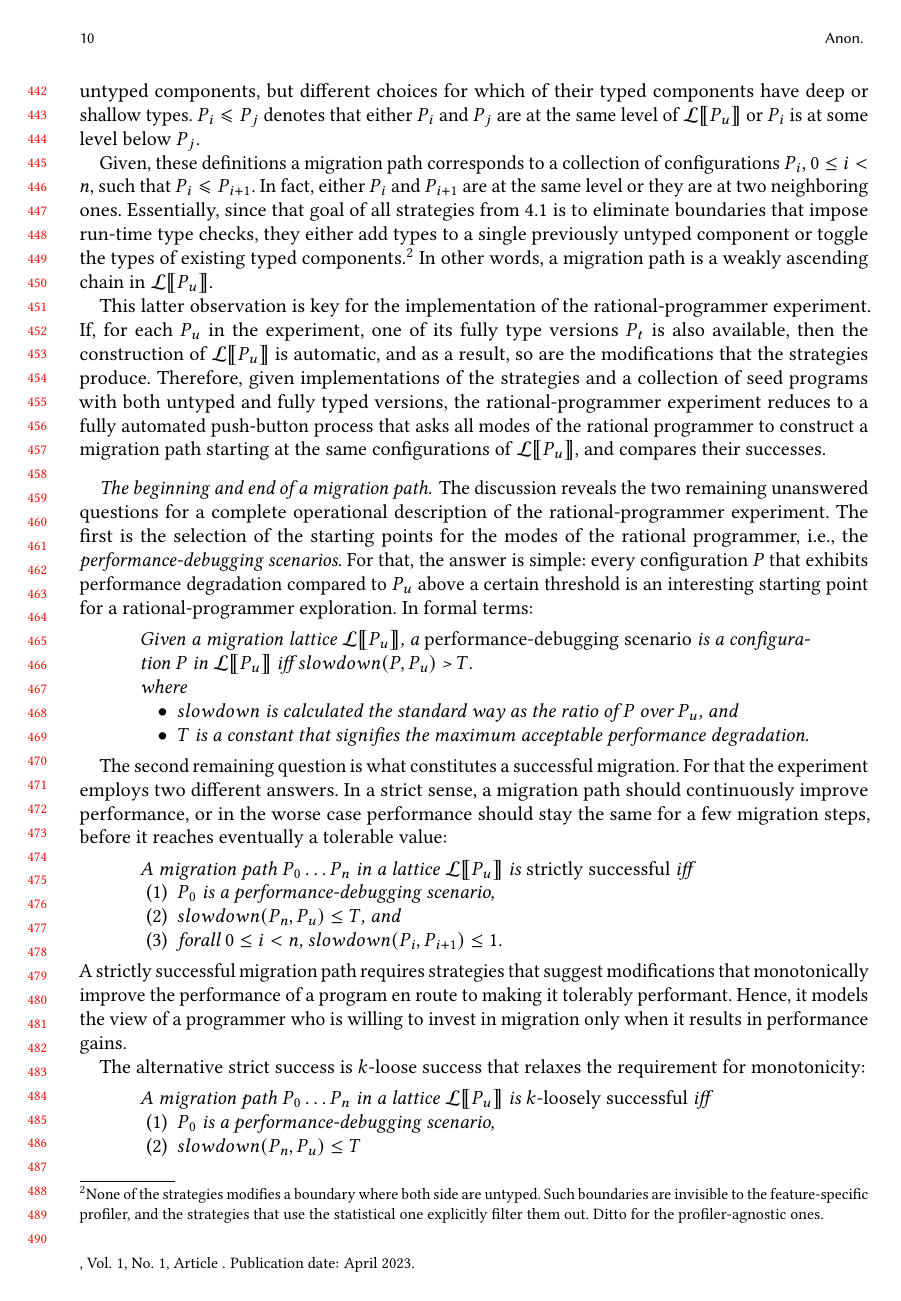
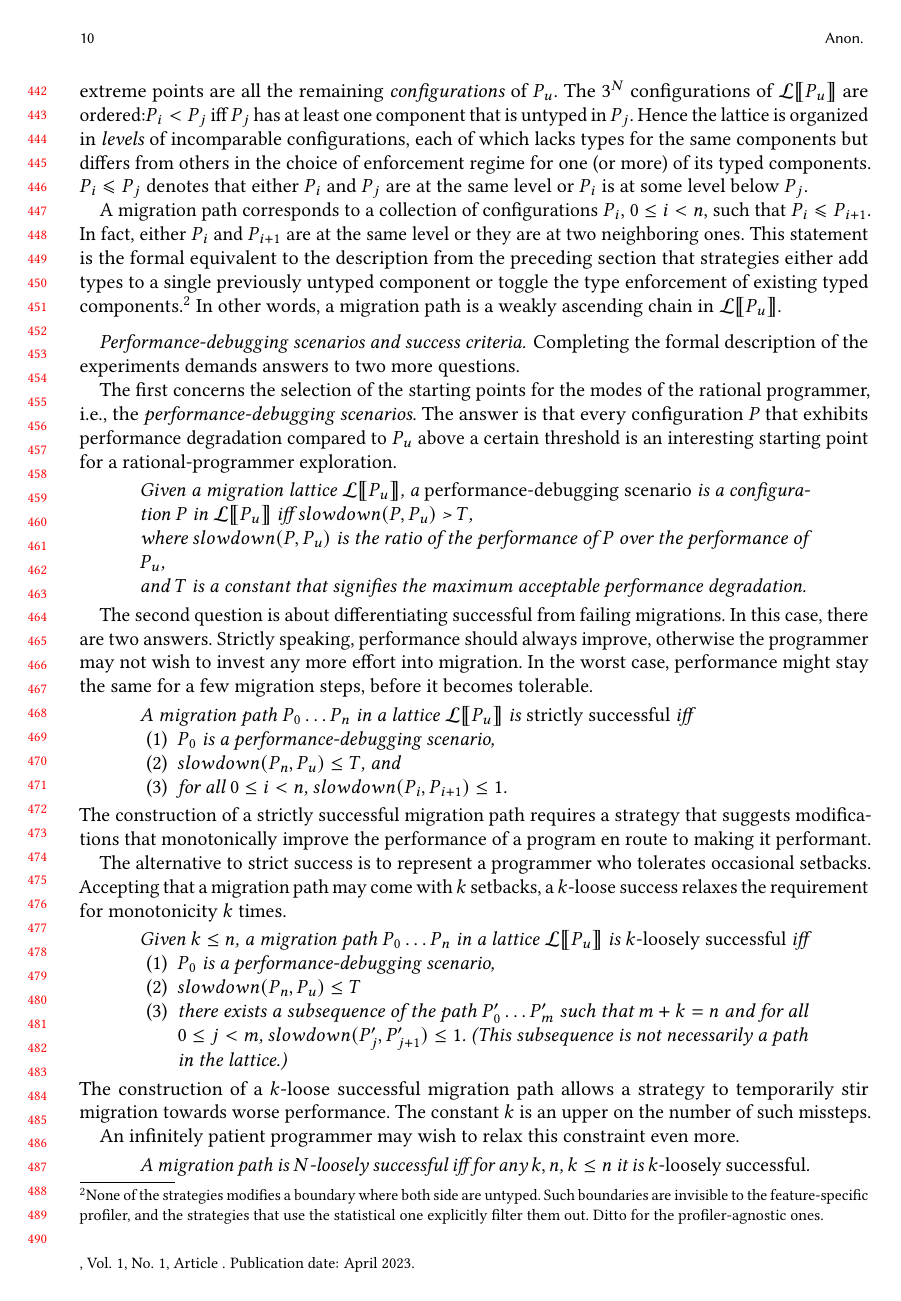
Before and after one commit to bennn/gfd-oopsla-2023, a LaTeX paper (oopsla-2023/paper.tex, which reads oopsla-2023/experiment-lattice.tex): page 10 of 15. Compiled offline with pdfLaTeX.

Commit message:
lattice, success, failure

```diff
--- a/oopsla-2023/experiment-lattice.tex
+++ b/oopsla-2023/experiment-lattice.tex
@@ -36,5 +17,0 @@ organized in \emph{levels} of incomparable configurations that have the same
-untyped components, but different choices for which of their typed
-components have deep or shallow types.
-$\orderqed{\program{}_i}{\program{}_j}$ denotes that either $\program{}_i$
-and $\program{}_j$ are at the same level of \lattice{\program{}_u} or
-$\program{}_i$ is at some level below $\program{}_j$.
@@ -41,10 +29 @@ $\program{}_i$ is at some level below $\program{}_j$.
 
-Given, these definitions a migration path corresponds to a collection of
-configurations  $\program{}_i$, $0 \leq  i < n$, such that
-$\orderqed{\program{}_i}{\program{}_{i+1}}$. In fact, either  $\program{}_i$
-and $\program{}_{i+1}$ are at the same level or they are at two
-neighboring ones.  Essentially, since that goal of all strategies
-from~\ref{subsec:strategies} is to eliminate  boundaries that impose
-run-time type checks, they either add types to a single previously
-untyped component or toggle the types of existing typed
-components.\footnote{None of the strategies modifies a boundary where both
@@ -51,79 +35,107 @@ components.\footnote{None of the strategies modifies a boundary where both
+deep and shallow). In between these extreme points are all the remaining
+\emph{configurations} of $\program{}_u$. The $3^N$ configurations of
+\lattice{\program{}_u} are ordered:$\ordered{\program{}_i}{\program{}_j}$ iff
+$\program{}_j$ has at least one component that is untyped in
+$\program{}_j$. Hence the lattice is organized in \emph{levels} of incomparable
+configurations, each of which lacks types for the same components but differs
+from others in the choice of enforcement regime for one (or more) of its typed
+components.  $\orderqed{\program{}_i}{\program{}_j}$ denotes that either
+$\program{}_i$ and $\program{}_j$ are at the same level or $\program{}_i$ is at
+some level below $\program{}_j$.
+
+A migration path corresponds to a collection of configurations $\program{}_i$,
+$0 \leq i < n$, such that $\orderqed{\program{}_i}{\program{}_{i+1}}$. In fact,
+either $\program{}_i$ and $\program{}_{i+1}$ are at the same level or they are
+at two neighboring ones.  This statement is the formal equivalent to the
+description from the preceding section that strategies either add types to a
+single previously untyped component or toggle the type enforcement of existing
+typed components.\footnote{None of the strategies modifies a boundary where both
 side are untyped. Such boundaries are invisible to the feature-specific
-profiler, and the strategies that use the statistical one explicitly
-filter them out. Ditto for the profiler-agnostic ones.}
-In other words, a migration path is a weakly ascending
-chain in \lattice{\program{}_u}.
+profiler, and the strategies that use the statistical one explicitly filter them
+out. Ditto for the profiler-agnostic ones.}  In other words, a migration path is
+a weakly ascending chain in
+\lattice{\program{}_u}.
 
-This latter observation is key for the implementation of the
-rational-programmer experiment. If, for each  $\program{}_u$ in the
-experiment, one of its fully type versions $\program{}_t$ is also
-available, then the construction of \lattice{\program{}_u} is
-automatic, and as a result, so are the modifications that the strategies
-produce. Therefore, given implementations of the strategies and a
-collection of seed programs with both untyped and fully typed versions,
-the rational-programmer experiment reduces to a fully automated push-button
-process that asks all modes of the rational programmer to
-construct a migration path starting at the same configurations of
-\lattice{\program{}_u}, and compares their successes.
+%% MF: I think this is obvious. We can discuss if you think not.
 
-\paragraph{The beginning and end of a migration path.}
-The discussion reveals the two remaining unanswered questions for a complete
-operational description of the rational-programmer experiment. The first
- is the selection of the starting points for the modes of the rational
-programmer, i.e., the \emph{performance-debugging scenarios}.
-For that, the answer is simple:
-every configuration $\program$ that exhibits performance degradation compared to
-$\program{}_u$ above a certain threshold is an interesting starting point
-for a rational-programmer exploration. In formal terms:
+% This last observation is key for the implementation of the rational-programmer
+% experiment. If for each $\program{}_u$ in the experiment, one of its fully type
+% versions $\program{}_t$ is also available, then the construction of
+% \lattice{\program{}_u} is automatic, and as a result, so are the modifications
+% that the strategies produce. Therefore, given implementations of the strategies
+% and a collection of seed programs with both untyped and fully typed versions,
+% the rational-programmer experiment reduces to a fully automated push-button
+% process that asks all modes of the rational programmer to construct a migration
+% path starting at the same configurations of
+% \lattice{\program{}_u}, and compares their successes.
+
+\paragraph{Performance-debugging scenarios and success criteria.} Completing the
+formal description of the experiments demands answers to two more questions.
+
+The first concerns the selection of the starting points for the modes of the
+rational programmer, i.e., the \emph{performance-debugging scenarios}.  The
+answer is that every configuration $\program$ that exhibits performance
+degradation compared to $\program{}_u$ above a certain threshold is an
+interesting starting point for a rational-programmer exploration.
 
 \begin{quote} \em
 
 Given a migration lattice \lattice{\program{}_u},
 a \emph{performance-debugging scenario} is a configuration $\program$ in \lattice{\program{}_u}
 iff
-\slowdown{\program}{\program{}_u} > \takikawa{}.\\
- where
-  \begin{itemize}
-   \item \slowdownkw{} is calculated the standard way as the ratio of \program{} over $\program{}_u$, and
-   \item $\takikawa{}$ is a constant that signifies the maximum acceptable performance degradation.
-  \end{itemize}
+\slowdown{\program}{\program{}_u} > \takikawa{},\\
+ where \slowdown{\program}{\program{}_u} is the ratio of the performance of \program{} over the performance of $\program{}_u$,\\
+ and $\takikawa{}$ is a constant that signifies the maximum acceptable performance degradation.
 \end{quote}
 
-The second remaining question is what constitutes a successful migration.
-For that the experiment employs two different answers. In a strict
-sense, a migration path should continuously improve performance, or
-in the worse case performance should stay the same for a few migration steps, before
-it reaches eventually  a tolerable value:
-\begin{quote} \it
+The second question is about differentiating successful from failing migrations.
+In this case, there are two answers. Strictly speaking, performance should
+always improve, otherwise the programmer may not wish to invest any more effort
+into migration.  In the worst case, performance might stay the same for a few
+migration steps, before it becomes tolerable.
+
+\begin{quote} \em
 
 A migration path ${\program{}_0} \ldots {\program{}_n}$ in a lattice \lattice{\program{}_u}
 is \emph{strictly successful}
 iff
- \begin{enumerate}
+\begin{enumerate}
   \item $\program{}_0$ is a performance-debugging scenario,
   \item $\slowdown{\program{}_n}{\program{}_u} \leq \takikawa{}$, and
-  \item forall $0 \leq i < n$, $\slowdown{\program{}_i}{\program{}_{i+1}} \leq 1$.
+  \item for all $0 \leq i < n$, $\slowdown{\program{}_i}{\program{}_{i+1}} \leq 1$.
  \end{enumerate}
 \end{quote}
-\noindent A strictly successful migration path requires
-strategies that suggest modifications that monotonically improve the
-performance of a program en route to making it tolerably performant.
-Hence, it models the view of a programmer who is willing to invest in
-migration only when it results in performance gains.
+The construction of a strictly successful migration path requires a strategy
+that suggests modifications that monotonically improve the performance of  a
+program en route to making it performant.
 
-The alternative strict success is $k$-loose success that relaxes the
-requirement for monotonicity:
-\begin{quote}
-\it A migration path ${\program{}_0}
-  \ldots {\program{}_n}$ in a lattice \lattice{\program{}_u}
-  is \emph{$k$-loosely successful} iff
-  \begin{enumerate}
+The alternative to strict success is to represent a programmer who tolerates
+occasional setbacks. Accepting that a migration path may come with $k$ setbacks,
+a $k$-loose success relaxes the requirement for monotonicity $k$ times.
+
+\begin{quote} \em
+
+Given $k \leq n$, a migration path ${\program{}_0} \ldots {\program{}_n}$ in a
+lattice \lattice{\program{}_u} is \emph{$k$-loosely successful}
+iff
+\begin{enumerate}
   \item  $\program{}_0$ is a performance-debugging scenario,
   \item $\slowdown{\program{}_n}{\program{}_u} \leq \takikawa{}$
   \item there exists a subsequence of the path
     ${\program{}^\prime_0} \ldots {\program{}^\prime_m}$ such that
      $m + k = n$ and
-      forall $0 \leq j < m$,
+      for all $0 \leq j < m$,
       $\slowdown{\program{}^\prime_j}{\program{}^\prime_{j+1}} \leq 1$.
+      (This subsequence is not necessarily a path in the lattice.)
   \end{enumerate}
 \end{quote}
+The construction of a $k$-loose successful migration path allows a strategy to
+temporarily stir migration towards worse performance. The constant $k$ is an
+upper on the number of such missteps.
+
+An infinitely patient programmer may wish to relax this constraint even more.
+
+\begin{quote} \em
+A migration path is $N$-loosely successful iff for any $k, n$, $k \leq n$ it is
+\emph{$k$-loosely successful}.
+\end{quote}
```
Also changed, not shown: oopsla-2023/experiment-lattice.tex (68 more changed lines).
